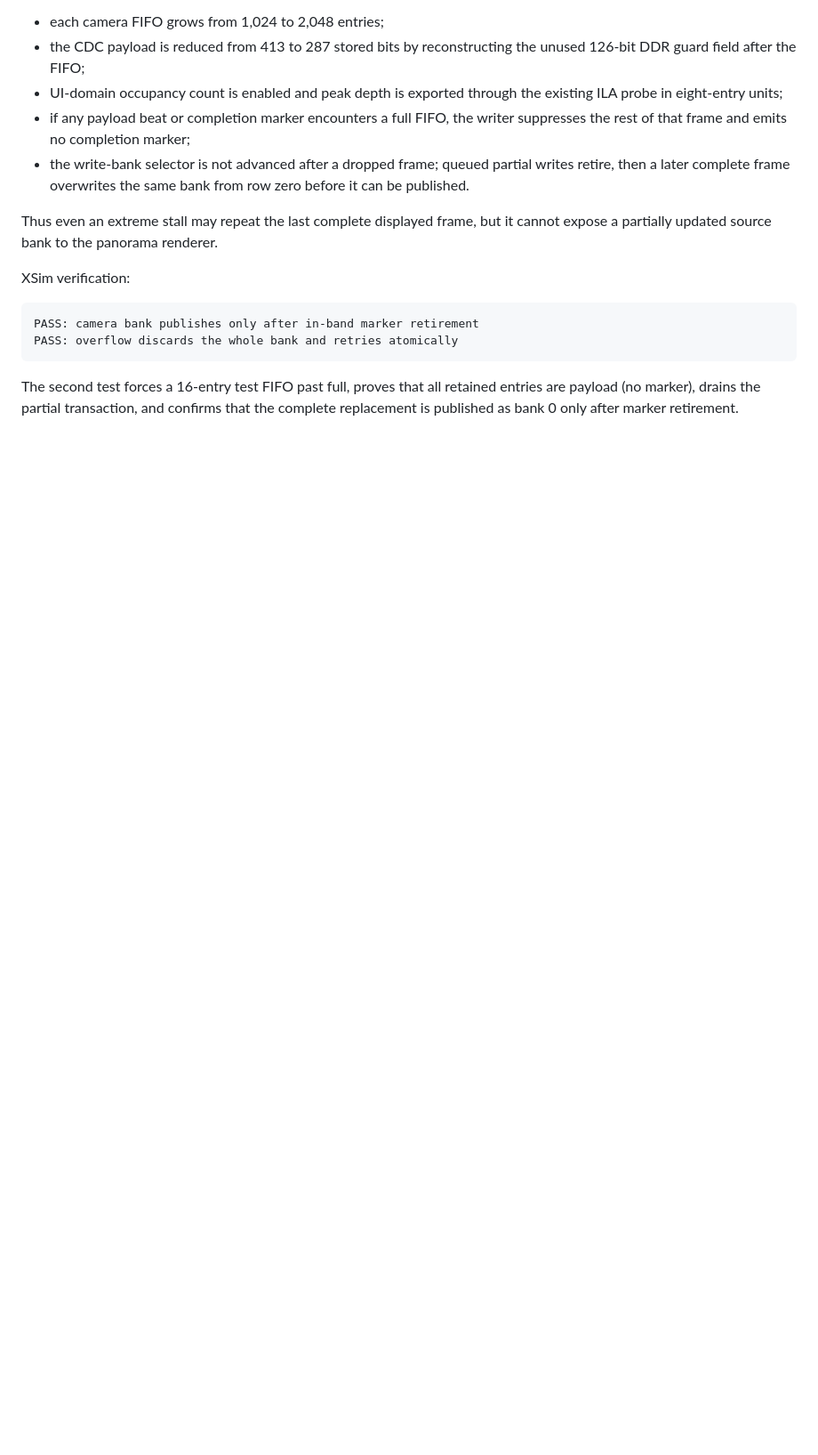
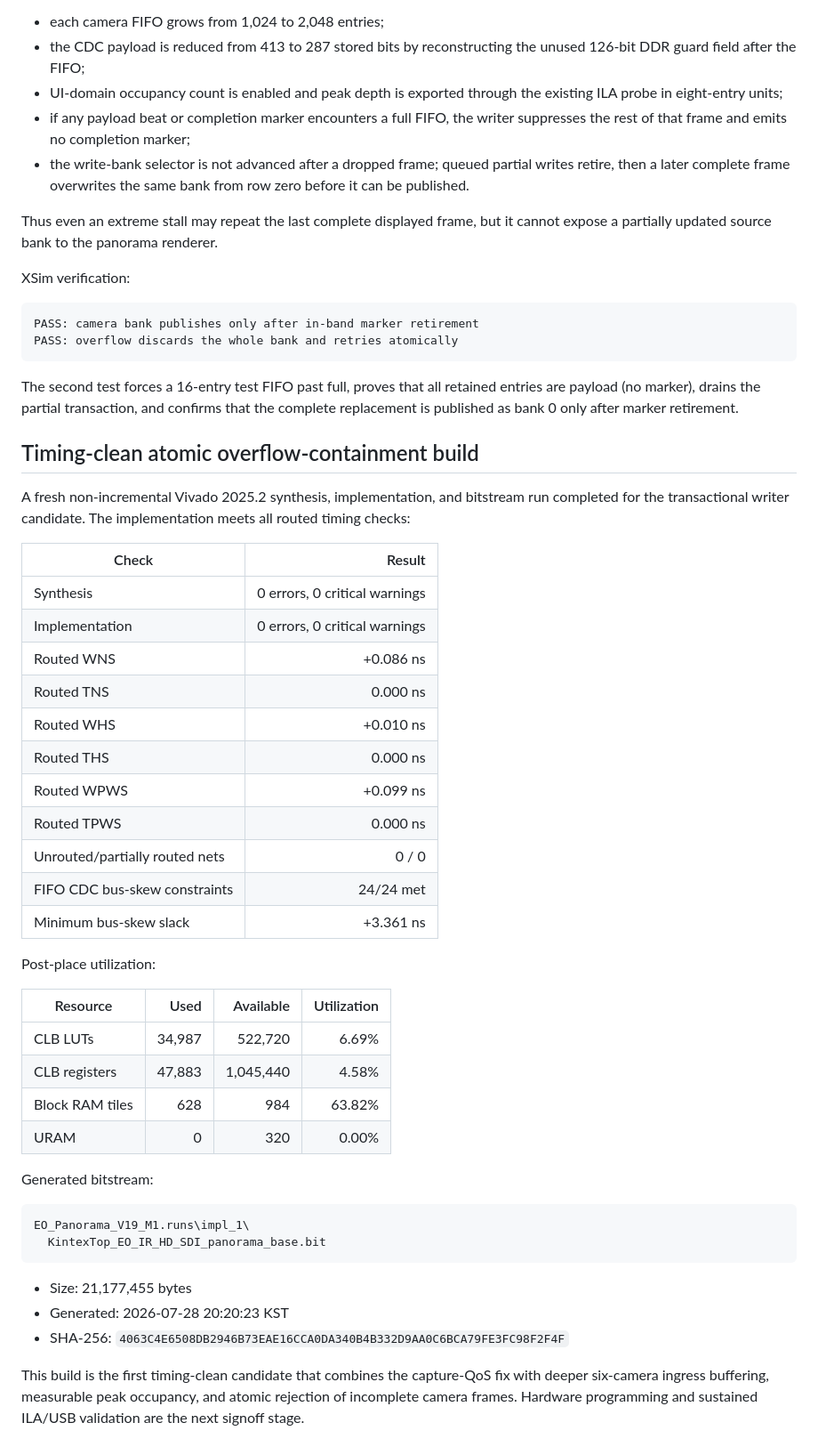
Before and after one commit to auuais/EO_Panorama_V19_M1, a Markdown page: docs/V19_TEMPORAL_INTEGRITY_VALIDATION_20260728.md, the part around the change. Shown at 89% size. GitHub-like rendering; blank space fills up the shorter version.

Commit message:
Record timing-clean atomic overflow build

````diff
--- a/docs/V19_TEMPORAL_INTEGRITY_VALIDATION_20260728.md
+++ b/docs/V19_TEMPORAL_INTEGRITY_VALIDATION_20260728.md
@@ -333,3 +333,49 @@ The second test forces a 16-entry test FIFO past full, proves that all retained
 entries are payload (no marker), drains the partial transaction, and confirms
 that the complete replacement is published as bank 0 only after marker
 retirement.
+
+## Timing-clean atomic overflow-containment build
+
+A fresh non-incremental Vivado 2025.2 synthesis, implementation, and bitstream
+run completed for the transactional writer candidate. The implementation meets
+all routed timing checks:
+
+| Check | Result |
+|---|---:|
+| Synthesis | 0 errors, 0 critical warnings |
+| Implementation | 0 errors, 0 critical warnings |
+| Routed WNS | +0.086 ns |
+| Routed TNS | 0.000 ns |
+| Routed WHS | +0.010 ns |
+| Routed THS | 0.000 ns |
+| Routed WPWS | +0.099 ns |
+| Routed TPWS | 0.000 ns |
+| Unrouted/partially routed nets | 0 / 0 |
+| FIFO CDC bus-skew constraints | 24/24 met |
+| Minimum bus-skew slack | +3.361 ns |
+
+Post-place utilization:
+
+| Resource | Used | Available | Utilization |
+|---|---:|---:|---:|
+| CLB LUTs | 34,987 | 522,720 | 6.69% |
+| CLB registers | 47,883 | 1,045,440 | 4.58% |
+| Block RAM tiles | 628 | 984 | 63.82% |
+| URAM | 0 | 320 | 0.00% |
+
+Generated bitstream:
+
+```text
+EO_Panorama_V19_M1.runs\impl_1\
+  KintexTop_EO_IR_HD_SDI_panorama_base.bit
+```
+
+- Size: 21,177,455 bytes
+- Generated: 2026-07-28 20:20:23 KST
+- SHA-256:
+  `4063C4E6508DB2946B73EAE16CCA0DA340B4B332D9AA0C6BCA79FE3FC98F2F4F`
+
+This build is the first timing-clean candidate that combines the capture-QoS
+fix with deeper six-camera ingress buffering, measurable peak occupancy, and
+atomic rejection of incomplete camera frames. Hardware programming and
+sustained ILA/USB validation are the next signoff stage.
````
